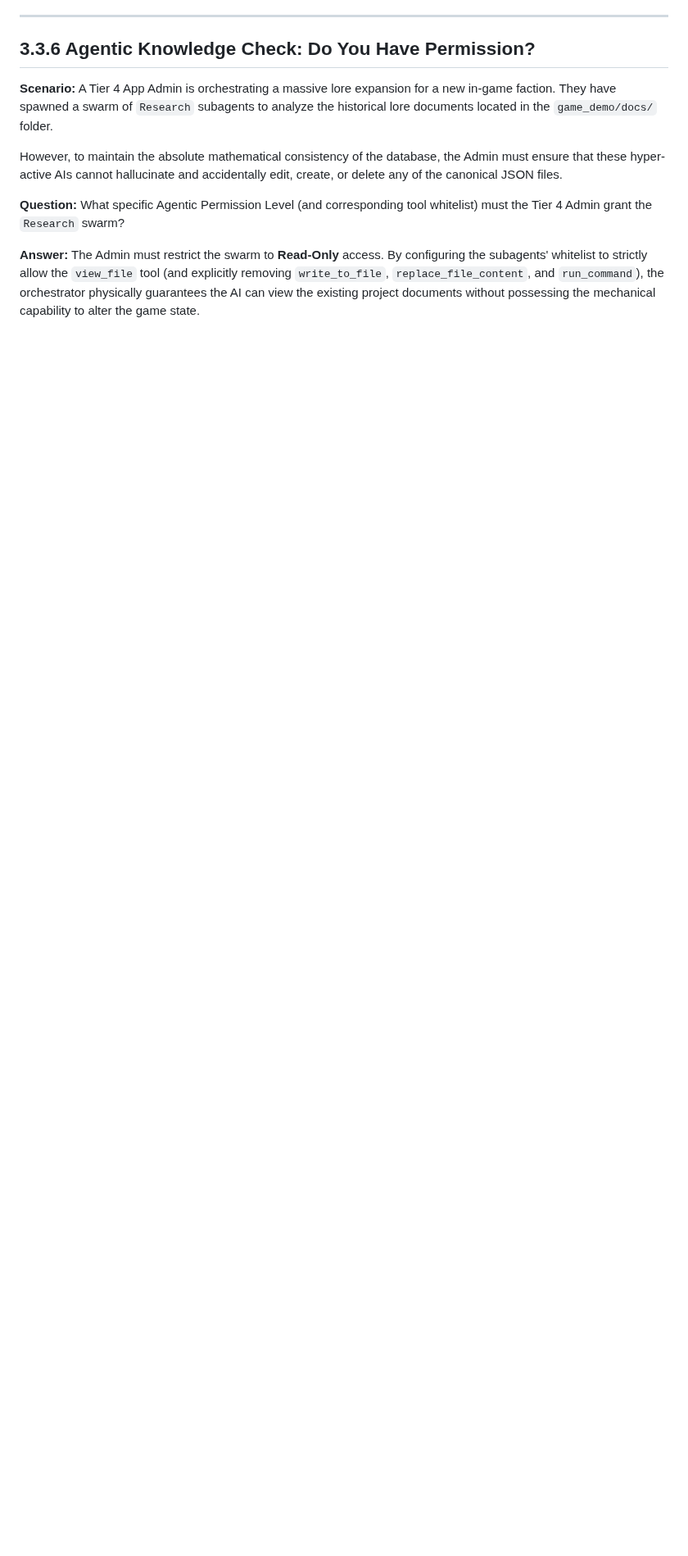
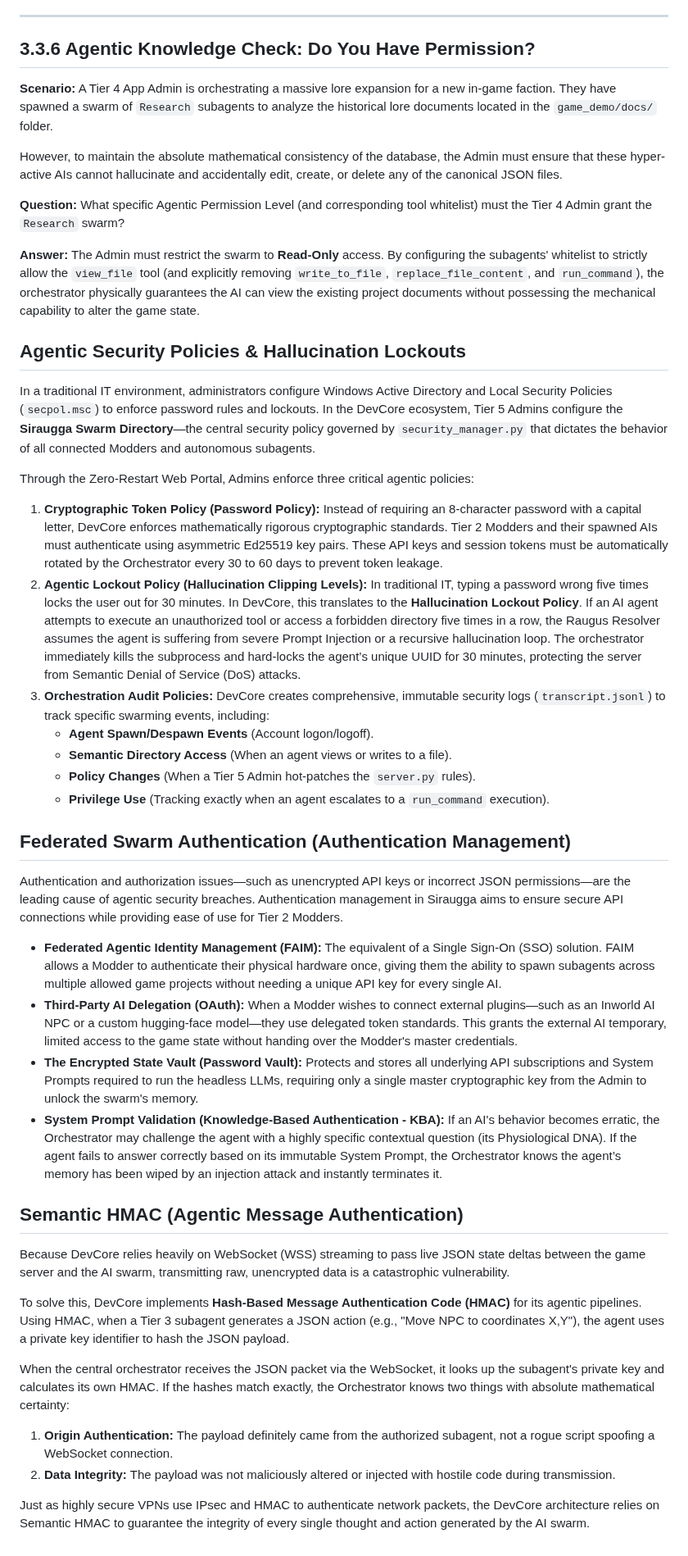
Before and after one commit to MikeyMike99/DevCore, a Markdown page: docs/Siraugga_Textbook/Chapter_12_Account_Management.md, the part around the change. Shown at 82% size. Drawn GitHub-style; blank space fills up the shorter version.

Commit message:
docs: Append Agentic Lockout Policies, FAIM, and Semantic HMAC to Chapter 12

```diff
--- a/docs/Siraugga_Textbook/Chapter_12_Account_Management.md
+++ b/docs/Siraugga_Textbook/Chapter_12_Account_Management.md
@@ -109,3 +109,38 @@ However, to maintain the absolute mathematical consistency of the database, the
 
 **Answer:**
 The Admin must restrict the swarm to **Read-Only** access. By configuring the subagents' whitelist to strictly allow the `view_file` tool (and explicitly removing `write_to_file`, `replace_file_content`, and `run_command`), the orchestrator physically guarantees the AI can view the existing project documents without possessing the mechanical capability to alter the game state.
+
+## Agentic Security Policies & Hallucination Lockouts
+
+In a traditional IT environment, administrators configure Windows Active Directory and Local Security Policies (`secpol.msc`) to enforce password rules and lockouts. In the DevCore ecosystem, Tier 5 Admins configure the **Siraugga Swarm Directory**—the central security policy governed by `security_manager.py` that dictates the behavior of all connected Modders and autonomous subagents.
+
+Through the Zero-Restart Web Portal, Admins enforce three critical agentic policies:
+
+1.  **Cryptographic Token Policy (Password Policy):** Instead of requiring an 8-character password with a capital letter, DevCore enforces mathematically rigorous cryptographic standards. Tier 2 Modders and their spawned AIs must authenticate using asymmetric Ed25519 key pairs. These API keys and session tokens must be automatically rotated by the Orchestrator every 30 to 60 days to prevent token leakage.
+2.  **Agentic Lockout Policy (Hallucination Clipping Levels):** In traditional IT, typing a password wrong five times locks the user out for 30 minutes. In DevCore, this translates to the **Hallucination Lockout Policy**. If an AI agent attempts to execute an unauthorized tool or access a forbidden directory five times in a row, the Raugus Resolver assumes the agent is suffering from severe Prompt Injection or a recursive hallucination loop. The orchestrator immediately kills the subprocess and hard-locks the agent’s unique UUID for 30 minutes, protecting the server from Semantic Denial of Service (DoS) attacks.
+3.  **Orchestration Audit Policies:** DevCore creates comprehensive, immutable security logs (`transcript.jsonl`) to track specific swarming events, including:
+    *   **Agent Spawn/Despawn Events** (Account logon/logoff).
+    *   **Semantic Directory Access** (When an agent views or writes to a file).
+    *   **Policy Changes** (When a Tier 5 Admin hot-patches the `server.py` rules).
+    *   **Privilege Use** (Tracking exactly when an agent escalates to a `run_command` execution).
+
+## Federated Swarm Authentication (Authentication Management)
+
+Authentication and authorization issues—such as unencrypted API keys or incorrect JSON permissions—are the leading cause of agentic security breaches. Authentication management in Siraugga aims to ensure secure API connections while providing ease of use for Tier 2 Modders.
+
+*   **Federated Agentic Identity Management (FAIM):** The equivalent of a Single Sign-On (SSO) solution. FAIM allows a Modder to authenticate their physical hardware once, giving them the ability to spawn subagents across multiple allowed game projects without needing a unique API key for every single AI.
+*   **Third-Party AI Delegation (OAuth):** When a Modder wishes to connect external plugins—such as an Inworld AI NPC or a custom hugging-face model—they use delegated token standards. This grants the external AI temporary, limited access to the game state without handing over the Modder's master credentials.
+*   **The Encrypted State Vault (Password Vault):** Protects and stores all underlying API subscriptions and System Prompts required to run the headless LLMs, requiring only a single master cryptographic key from the Admin to unlock the swarm's memory.
+*   **System Prompt Validation (Knowledge-Based Authentication - KBA):** If an AI's behavior becomes erratic, the Orchestrator may challenge the agent with a highly specific contextual question (its Physiological DNA). If the agent fails to answer correctly based on its immutable System Prompt, the Orchestrator knows the agent’s memory has been wiped by an injection attack and instantly terminates it.
+
+## Semantic HMAC (Agentic Message Authentication)
+
+Because DevCore relies heavily on WebSocket (WSS) streaming to pass live JSON state deltas between the game server and the AI swarm, transmitting raw, unencrypted data is a catastrophic vulnerability.
+
+To solve this, DevCore implements **Hash-Based Message Authentication Code (HMAC)** for its agentic pipelines. Using HMAC, when a Tier 3 subagent generates a JSON action (e.g., "Move NPC to coordinates X,Y"), the agent uses a private key identifier to hash the JSON payload.
+
+When the central orchestrator receives the JSON packet via the WebSocket, it looks up the subagent's private key and calculates its own HMAC. If the hashes match exactly, the Orchestrator knows two things with absolute mathematical certainty:
+1.  **Origin Authentication:** The payload definitely came from the authorized subagent, not a rogue script spoofing a WebSocket connection.
+2.  **Data Integrity:** The payload was not maliciously altered or injected with hostile code during transmission.
+
+Just as highly secure VPNs use IPsec and HMAC to authenticate network packets, the DevCore architecture relies on Semantic HMAC to guarantee the integrity of every single thought and action generated by the AI swarm.
```
